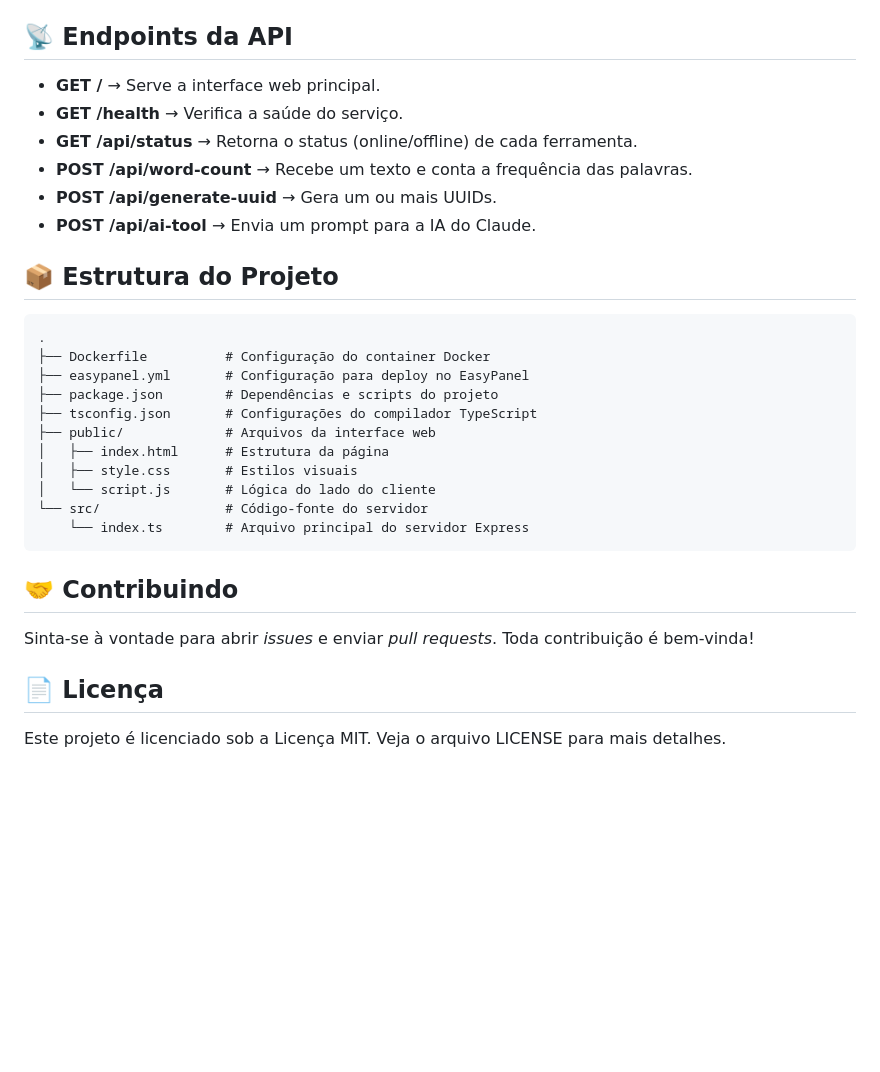
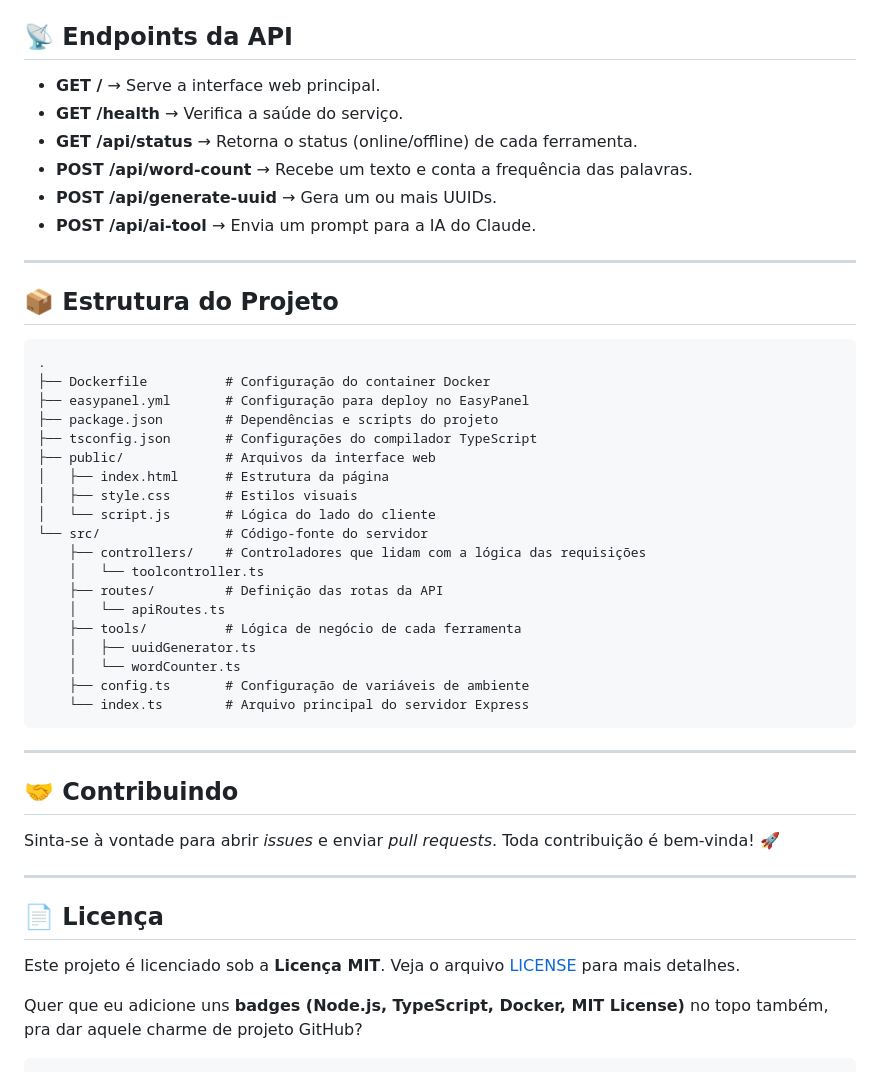
Before and after one commit to paolaalim/mcp_typescript, a Markdown page: README.md, the part around one of its changes. GitHub-like rendering; blank space fills up the shorter version.

Commit message:
Melhora a formatação e conteúdo do README.md
Atualiza o README.md para melhorar a formatação e a clareza das informações, incluindo seções sobre instalação, uso, variáveis de ambiente e endpoints da API.

````diff
--- a/README.md
+++ b/README.md
@@ -56,15 +74,17 @@ Para rodar o projeto, as seguintes variáveis de ambiente são necessárias:
 
 ## 📡 Endpoints da API
 
-- **GET /** → Serve a interface web principal.
-- **GET /health** → Verifica a saúde do serviço.
-- **GET /api/status** → Retorna o status (online/offline) de cada ferramenta.
-- **POST /api/word-count** → Recebe um texto e conta a frequência das palavras.
-- **POST /api/generate-uuid** → Gera um ou mais UUIDs.
-- **POST /api/ai-tool** → Envia um prompt para a IA do Claude.
+* **GET /** → Serve a interface web principal.
+* **GET /health** → Verifica a saúde do serviço.
+* **GET /api/status** → Retorna o status (online/offline) de cada ferramenta.
+* **POST /api/word-count** → Recebe um texto e conta a frequência das palavras.
+* **POST /api/generate-uuid** → Gera um ou mais UUIDs.
+* **POST /api/ai-tool** → Envia um prompt para a IA do Claude.
 
+---
 
 ## 📦 Estrutura do Projeto
+
 ```
 .
 ├── Dockerfile          # Configuração do container Docker
@@ -76,11 +96,31 @@ Para rodar o projeto, as seguintes variáveis de ambiente são necessárias:
 │   ├── style.css       # Estilos visuais
 │   └── script.js       # Lógica do lado do cliente
 └── src/                # Código-fonte do servidor
+    ├── controllers/    # Controladores que lidam com a lógica das requisições
+    │   └── toolcontroller.ts
+    ├── routes/         # Definição das rotas da API
+    │   └── apiRoutes.ts
+    ├── tools/          # Lógica de negócio de cada ferramenta
+    │   ├── uuidGenerator.ts
+    │   └── wordCounter.ts
+    ├── config.ts       # Configuração de variáveis de ambiente
     └── index.ts        # Arquivo principal do servidor Express
 ```
 
+---
+
 ## 🤝 Contribuindo
-Sinta-se à vontade para abrir *issues* e enviar *pull requests*. Toda contribuição é bem-vinda!
+
+Sinta-se à vontade para abrir *issues* e enviar *pull requests*.
+Toda contribuição é bem-vinda! 🚀
+
+---
 
 ## 📄 Licença
-Este projeto é licenciado sob a Licença MIT. Veja o arquivo LICENSE para mais detalhes.
+
+Este projeto é licenciado sob a **Licença MIT**.
+Veja o arquivo [LICENSE](LICENSE) para mais detalhes.
+
+
+Quer que eu adicione uns **badges (Node.js, TypeScript, Docker, MIT License)** no topo também, pra dar aquele charme de projeto GitHub?
+```
````
Also changed, not shown: other parts of README.md (+27 -9 lines).
